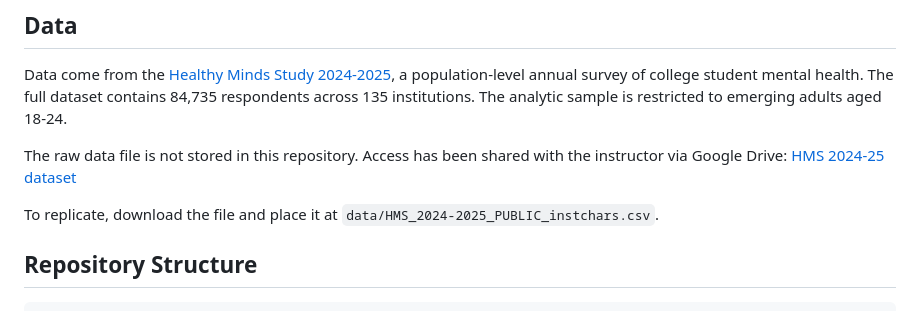
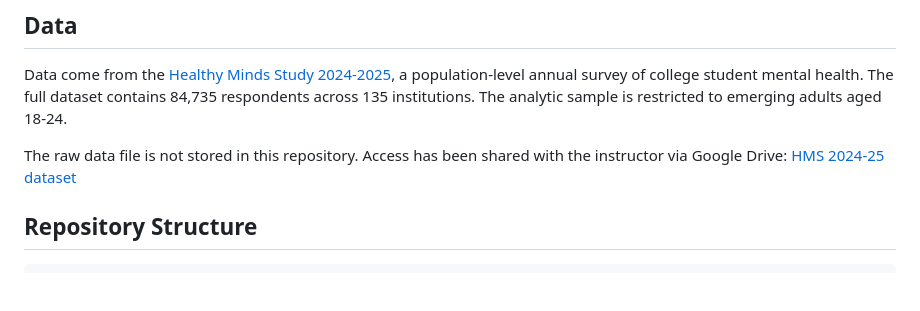
Before and after one commit to emilyjgarrard28/healthy-minds-loneliness, a Markdown page: README.md, the part around one of its changes. Drawn GitHub-style; blank space fills up the shorter version.

```diff
--- a/README.md
+++ b/README.md
@@ -16,8 +16,6 @@ Data come from the [Healthy Minds Study 2024-2025](https://healthymindsnetwork.o
 
 The raw data file is not stored in this repository. Access has been shared with the instructor via Google Drive:
 [HMS 2024-25 dataset](https://drive.google.com/file/d/1ds5qd1x1jbUJimTZFCPhM4TFfXNofNZr/view?usp=sharing)
-
-To replicate, download the file and place it at `data/HMS_2024-2025_PUBLIC_instchars.csv`.
 
 ## Repository Structure
 
```
Also changed, not shown: other parts of README.md (+1 -1 lines).
